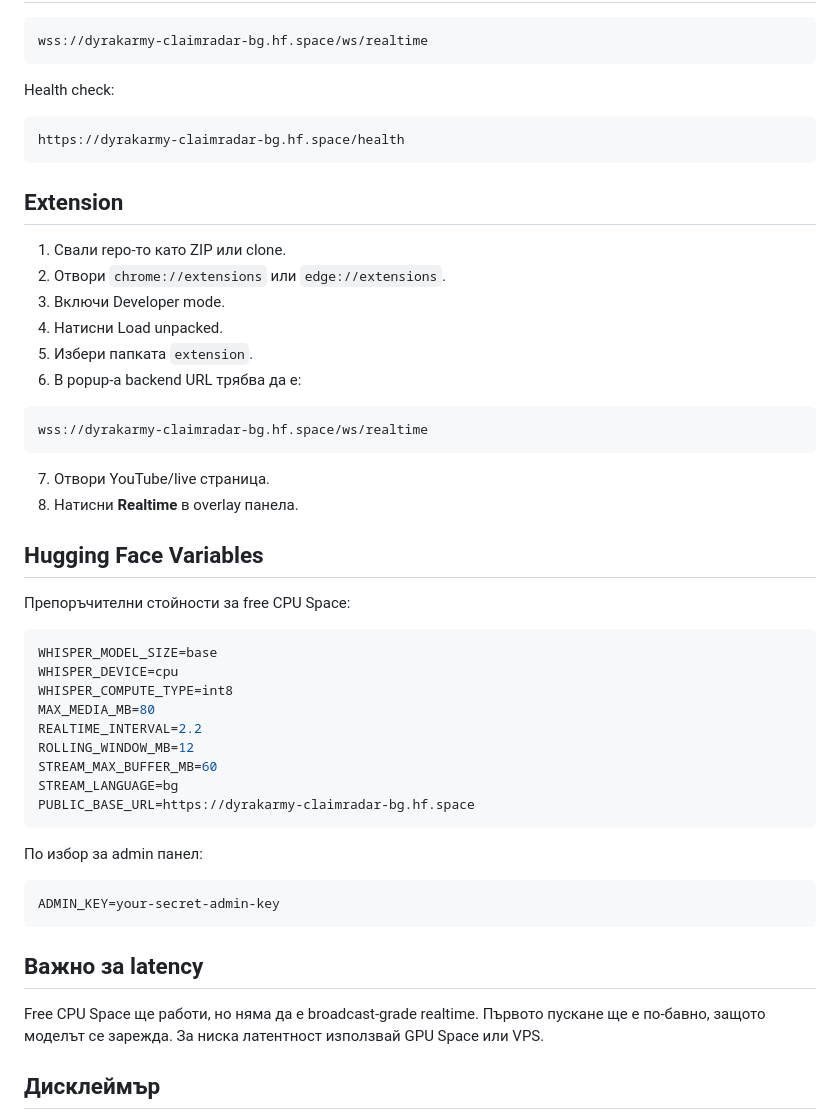
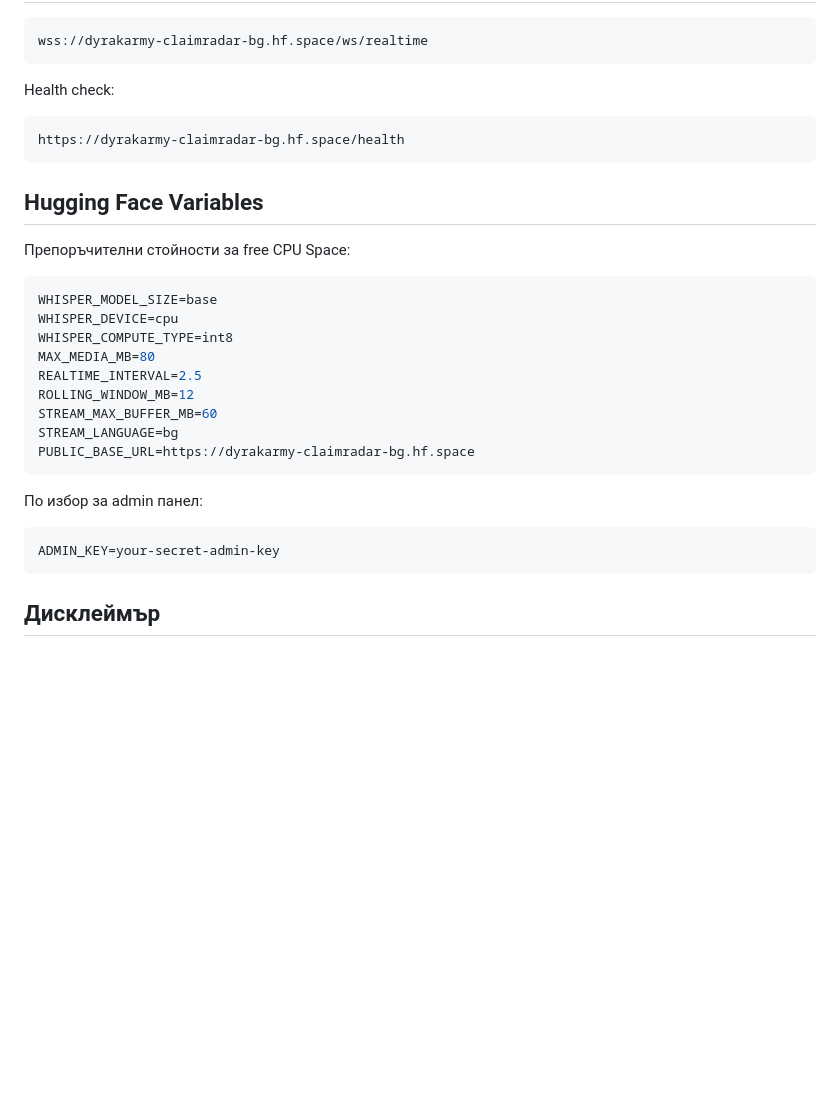
Before and after one commit to biramentv-ux/claimradar-bg, a Markdown page: README.md, the part around one of its changes. Drawn GitHub-style; blank space fills up the shorter version.

````diff
--- a/README.md
+++ b/README.md
@@ -77,22 +93,6 @@ Health check:
 https://dyrakarmy-claimradar-bg.hf.space/health
 ```
 
-## Extension
-
-1. Свали repo-то като ZIP или clone.
-2. Отвори `chrome://extensions` или `edge://extensions`.
-3. Включи Developer mode.
-4. Натисни Load unpacked.
-5. Избери папката `extension`.
-6. В popup-а backend URL трябва да е:
-
-```text
-wss://dyrakarmy-claimradar-bg.hf.space/ws/realtime
-```
-
-7. Отвори YouTube/live страница.
-8. Натисни **Realtime** в overlay панела.
-
 ## Hugging Face Variables
 
 Препоръчителни стойности за free CPU Space:
@@ -102,7 +102,7 @@ WHISPER_MODEL_SIZE=base
 WHISPER_DEVICE=cpu
 WHISPER_COMPUTE_TYPE=int8
 MAX_MEDIA_MB=80
-REALTIME_INTERVAL=2.2
+REALTIME_INTERVAL=2.5
 ROLLING_WINDOW_MB=12
 STREAM_MAX_BUFFER_MB=60
 STREAM_LANGUAGE=bg
@@ -115,10 +115,6 @@ PUBLIC_BASE_URL=https://dyrakarmy-claimradar-bg.hf.space
 ADMIN_KEY=your-secret-admin-key
 ```
 
-## Важно за latency
-
-Free CPU Space ще работи, но няма да е broadcast-grade realtime. Първото пускане ще е по-бавно, защото моделът се зарежда. За ниска латентност използвай GPU Space или VPS.
-
 ## Дисклеймър
 
 Това е тестов инструмент. Не е окончателна правна, политическа или журналистическа оценка. Всички резултати трябва да се проверяват по посочените източници.
````
Also changed, not shown: other parts of README.md (+38 -22 lines).
